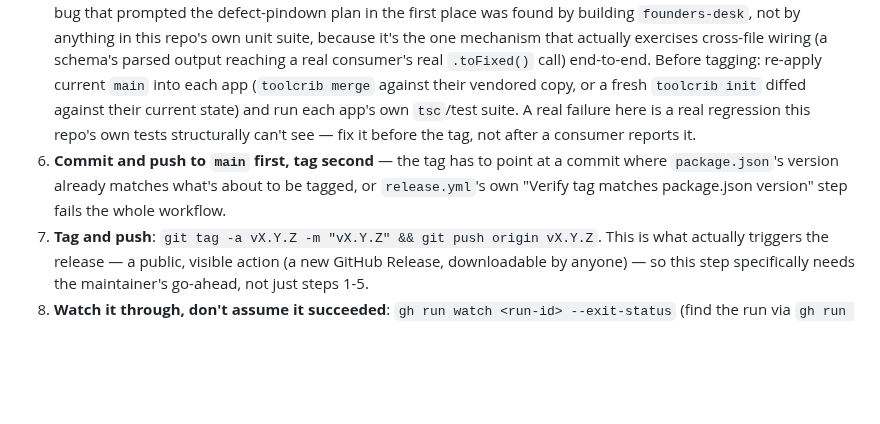
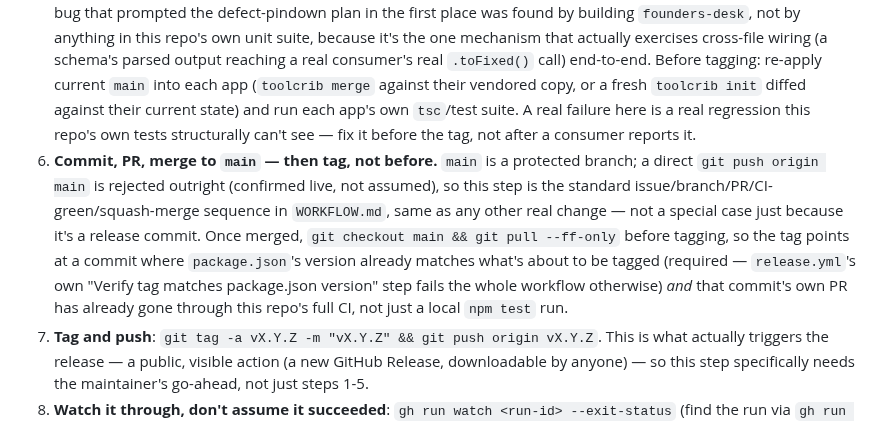
Before and after one commit to escape-llc/toolcrib, a Markdown page: AGENTS.md, the part around the change. GitHub-like rendering; blank space fills up the shorter version.

```diff
--- a/AGENTS.md
+++ b/AGENTS.md
@@ -335,7 +335,7 @@ Only when the maintainer explicitly asks for a version bump — not something to
 3. **Verify for real before tagging, not just trust the diff looks right**: `npm test` (root), `npx tsc --noEmit`, `cd cli && npm test`, then `npm run check-manifest`/`check-docs`/`check-index` (should all report clean since step 2 already regenerated them — a real failure here means something in step 2 didn't actually converge). This is the same set `release.yml` itself runs — running it locally first means a bad release fails on your own machine, not as a public, half-published GitHub Actions run. Also run `GITHUB_TOKEN=$(gh auth token) npm run generate-security-advisories` (see `security-advisories.json`'s own section above) — unlike the other three, this one isn't "version-derived" so it doesn't belong in step 2, but a release is exactly the right checkpoint to pick up any CodeQL alert fixed and merged since the last check; commit the diff if it produced one.
 4. **Re-check current source against `.plans/toolcrib-defect-pindown-plan.md`'s taxonomy and this file's own anti-pattern entries, once, before tagging** — added 2026-09-04, after that plan's own diagnosis: a documented anti-pattern only helps once someone is already looking for it by name at the moment new code could repeat it, and nothing about a prose write-up forces that lookup to happen on its own. `npm test`/`tsc`/the manifest-drift checks in step 3 all verify internal self-consistency (code matches its own types, generated docs match their source); none of them verify *external* consistency (real-browser behavior, cross-file wiring, cross-platform paths) — which is exactly the shape every recurring defect class in that plan has taken. This is a full-repo read, not a per-file check: skim the plan's six taxonomy classes and this file's own anti-pattern write-ups, then spot-check recent changes against each rather than assuming a class that bit the project once can't bite it again in a new file. Same "found once vs. found forever" gap the `{...props}`-ordering rule below and the `.ai-focus-ring` fix both already illustrate — this step exists because relying on that lookup happening spontaneously has already failed to prevent a second occurrence more than once.
 5. **Re-verify against the real consumer apps: `feed-farmer-pwa` and `founders-desk`** — added 2026-09-04. These are toolcrib's de facto integration suite, not just example content — the `Form.tsx` `onSubmit`-receives-raw-values bug that prompted the defect-pindown plan in the first place was found by building `founders-desk`, not by anything in this repo's own unit suite, because it's the one mechanism that actually exercises cross-file wiring (a schema's parsed output reaching a real consumer's real `.toFixed()` call) end-to-end. Before tagging: re-apply current `main` into each app (`toolcrib merge` against their vendored copy, or a fresh `toolcrib init` diffed against their current state) and run each app's own `tsc`/test suite. A real failure here is a real regression this repo's own tests structurally can't see — fix it before the tag, not after a consumer reports it.
-6. **Commit and push to `main` first, tag second** — the tag has to point at a commit where `package.json`'s version already matches what's about to be tagged, or `release.yml`'s own "Verify tag matches package.json version" step fails the whole workflow.
+6. **Commit, PR, merge to `main` — then tag, not before.** `main` is a protected branch; a direct `git push origin main` is rejected outright (confirmed live, not assumed), so this step is the standard issue/branch/PR/CI-green/squash-merge sequence in `WORKFLOW.md`, same as any other real change — not a special case just because it's a release commit. Once merged, `git checkout main && git pull --ff-only` before tagging, so the tag points at a commit where `package.json`'s version already matches what's about to be tagged (required — `release.yml`'s own "Verify tag matches package.json version" step fails the whole workflow otherwise) *and* that commit's own PR has already gone through this repo's full CI, not just a local `npm test` run.
 7. **Tag and push**: `git tag -a vX.Y.Z -m "vX.Y.Z" && git push origin vX.Y.Z`. This is what actually triggers the release — a public, visible action (a new GitHub Release, downloadable by anyone) — so this step specifically needs the maintainer's go-ahead, not just steps 1-5.
 8. **Watch it through, don't assume it succeeded**: `gh run watch <run-id> --exit-status` (find the run via `gh run list --workflow=release.yml --limit 1`) blocks until the workflow finishes and surfaces a real failure instead of a silently abandoned release. Confirm the release actually exists after: `gh release view vX.Y.Z`.
 
```
Also changed, not shown: cli/CONTRIBUTING.md (+12 -3 lines), mcp/CONTRIBUTING.md (+12 -3 lines).
